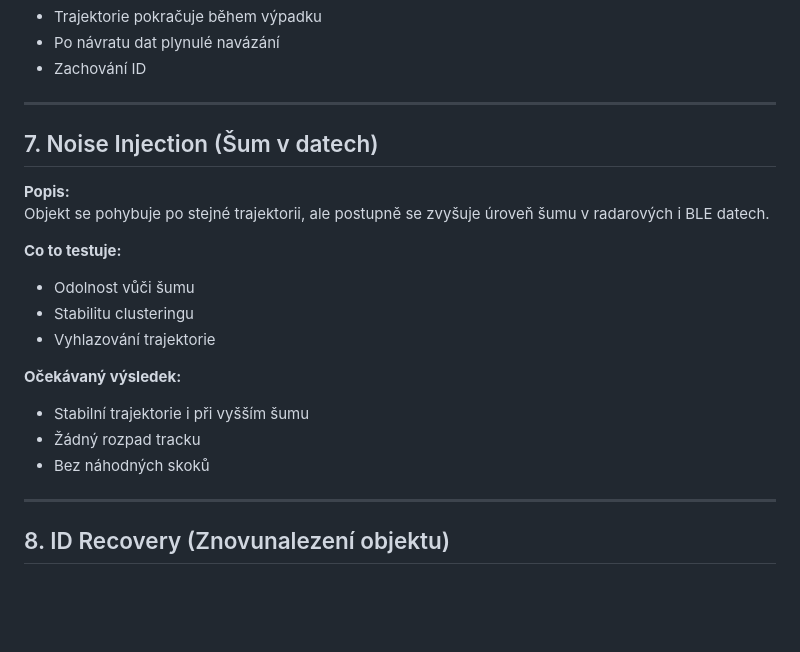
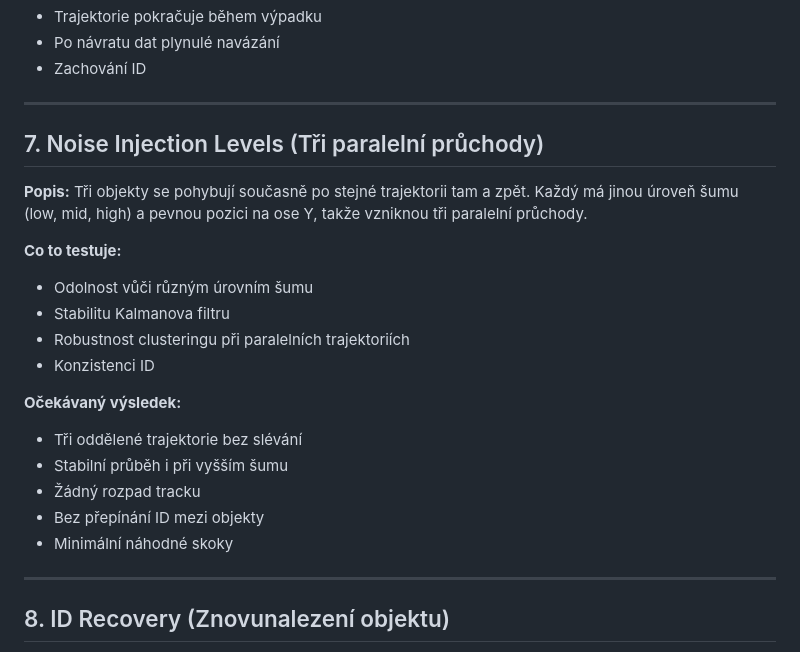
Before and after one commit to soxis152/BP, a Markdown page: test_soubory/Popis_testu.md, the part around the change. Rendered like a GitHub page; blank space fills up the shorter version.

```diff
--- a/test_soubory/Popis_testu.md
+++ b/test_soubory/Popis_testu.md
@@ -105,20 +105,23 @@ Objekt se pohybuje lineárně, přičemž dochází k:
 
 ---
 
-## 7. Noise Injection (Šum v datech)
+## 7. Noise Injection Levels (Tři paralelní průchody)
 
 **Popis:**
-Objekt se pohybuje po stejné trajektorii, ale postupně se zvyšuje úroveň šumu v radarových i BLE datech.
+Tři objekty se pohybují současně po stejné trajektorii tam a zpět. Každý má jinou úroveň šumu (low, mid, high) a pevnou pozici na ose Y, takže vzniknou tři paralelní průchody.
 
 **Co to testuje:**
-- Odolnost vůči šumu
-- Stabilitu clusteringu
-- Vyhlazování trajektorie
+- Odolnost vůči různým úrovním šumu
+- Stabilitu Kalmanova filtru
+- Robustnost clusteringu při paralelních trajektoriích
+- Konzistenci ID
 
 **Očekávaný výsledek:**
-- Stabilní trajektorie i při vyšším šumu
+- Tři oddělené trajektorie bez slévání
+- Stabilní průběh i při vyšším šumu
 - Žádný rozpad tracku
-- Bez náhodných skoků
+- Bez přepínání ID mezi objekty
+- Minimální náhodné skoky
 
 ---
 
```
